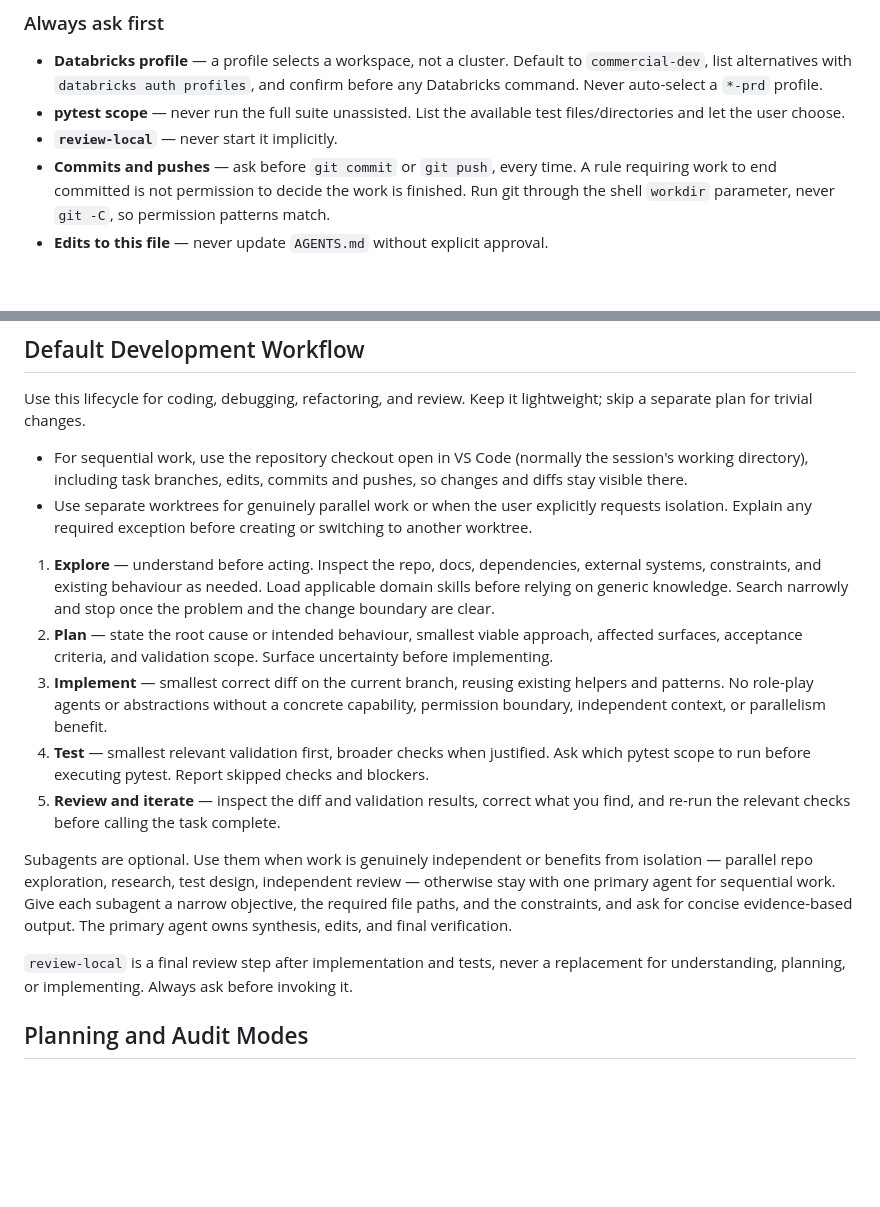
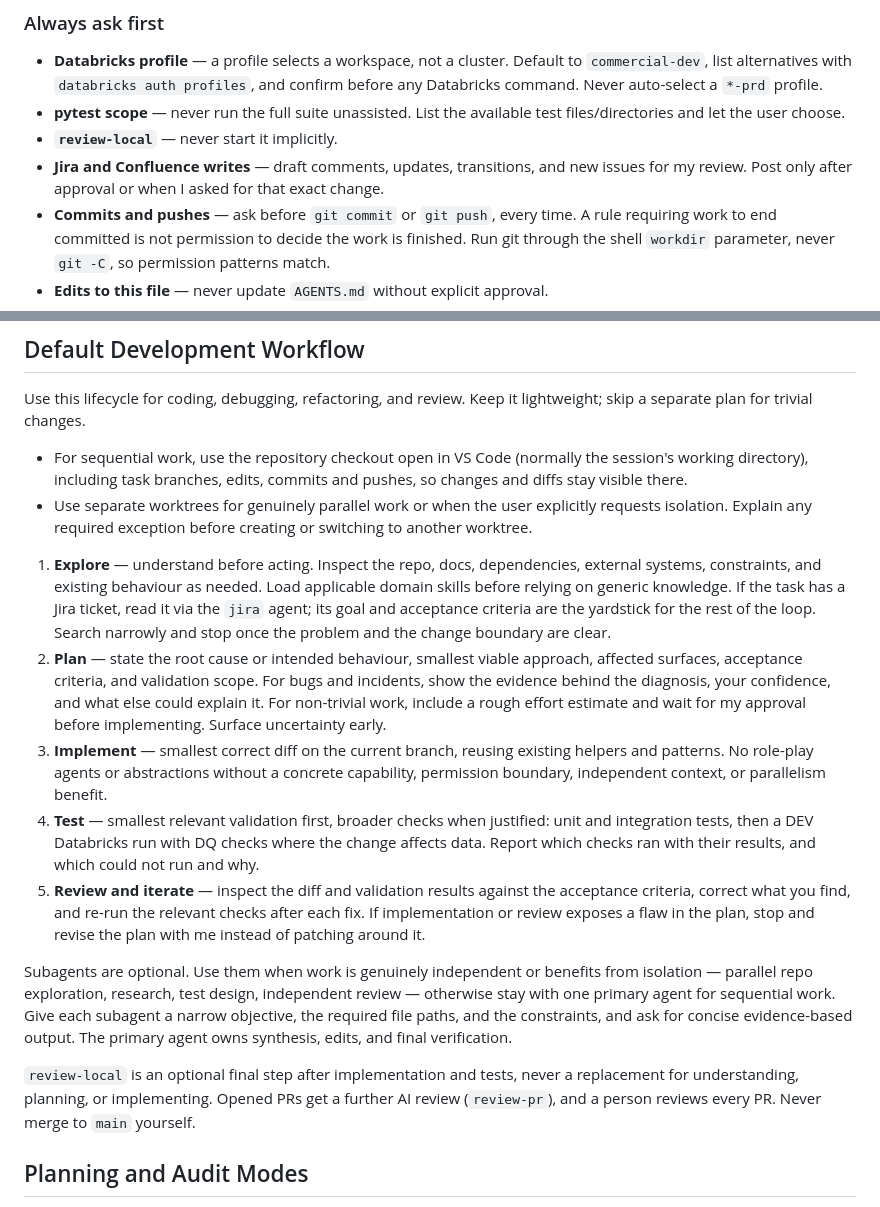
Before and after one commit to maja2811/mj-ai, a Markdown page: AGENTS.md, 2 parts joined by grey strips. GitHub-like rendering; blank space fills up the shorter version.

Commit message:
Align AGENTS.md workflow with how-i-work-with-ai presentation

```diff
--- a/AGENTS.md
+++ b/AGENTS.md
@@ -28,6 +28,8 @@ skills, loaded on demand.
 - **pytest scope** — never run the full suite unassisted. List the available test
   files/directories and let the user choose.
 - **`review-local`** — never start it implicitly.
+- **Jira and Confluence writes** — draft comments, updates, transitions, and new issues
+  for my review. Post only after approval or when I asked for that exact change.
 - **Commits and pushes** — ask before `git commit` or `git push`, every time. A rule
   requiring work to end committed is not permission to decide the work is finished.
   Run git through the shell `workdir` parameter, never `git -C`, so permission
@@ -141,18 +143,24 @@ skip a separate plan for trivial changes.
 
 1. **Explore** — understand before acting. Inspect the repo, docs, dependencies, external
    systems, constraints, and existing behaviour as needed. Load applicable domain skills
-   before relying on generic knowledge. Search narrowly and stop once the problem and the
-   change boundary are clear.
+   before relying on generic knowledge. If the task has a Jira ticket, read it via the
+   `jira` agent; its goal and acceptance criteria are the yardstick for the rest of the
+   loop. Search narrowly and stop once the problem and the change boundary are clear.
 2. **Plan** — state the root cause or intended behaviour, smallest viable approach,
-   affected surfaces, acceptance criteria, and validation scope. Surface uncertainty
-   before implementing.
+   affected surfaces, acceptance criteria, and validation scope. For bugs and incidents,
+   show the evidence behind the diagnosis, your confidence, and what else could explain
+   it. For non-trivial work, include a rough effort estimate and wait for my approval
+   before implementing. Surface uncertainty early.
 3. **Implement** — smallest correct diff on the current branch, reusing existing helpers
    and patterns. No role-play agents or abstractions without a concrete capability,
    permission boundary, independent context, or parallelism benefit.
-4. **Test** — smallest relevant validation first, broader checks when justified. Ask which
-   pytest scope to run before executing pytest. Report skipped checks and blockers.
-5. **Review and iterate** — inspect the diff and validation results, correct what you
-   find, and re-run the relevant checks before calling the task complete.
+4. **Test** — smallest relevant validation first, broader checks when justified: unit and
+   integration tests, then a DEV Databricks run with DQ checks where the change affects
+   data. Report which checks ran with their results, and which could not run and why.
+5. **Review and iterate** — inspect the diff and validation results against the
+   acceptance criteria, correct what you find, and re-run the relevant checks after each
+   fix. If implementation or review exposes a flaw in the plan, stop and revise the plan
+   with me instead of patching around it.
 
 Subagents are optional. Use them when work is genuinely independent or benefits from
 isolation — parallel repo exploration, research, test design, independent review —
@@ -160,8 +168,9 @@ otherwise stay with one primary agent for sequential work. Give each subagent a
 objective, the required file paths, and the constraints, and ask for concise
 evidence-based output. The primary agent owns synthesis, edits, and final verification.
 
-`review-local` is a final review step after implementation and tests, never a replacement
-for understanding, planning, or implementing. Always ask before invoking it.
+`review-local` is an optional final step after implementation and tests, never a
+replacement for understanding, planning, or implementing. Opened PRs get a further AI
+review (`review-pr`), and a person reviews every PR. Never merge to `main` yourself.
 
 ## Planning and Audit Modes
 
```
